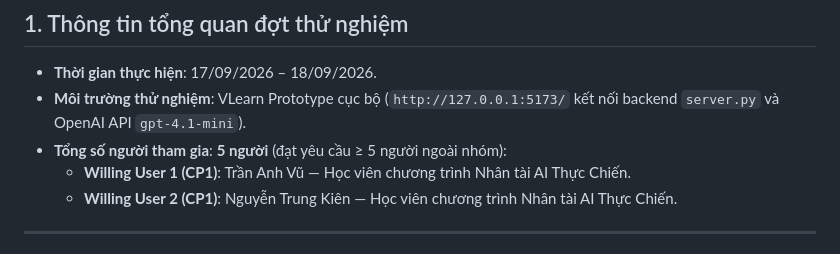
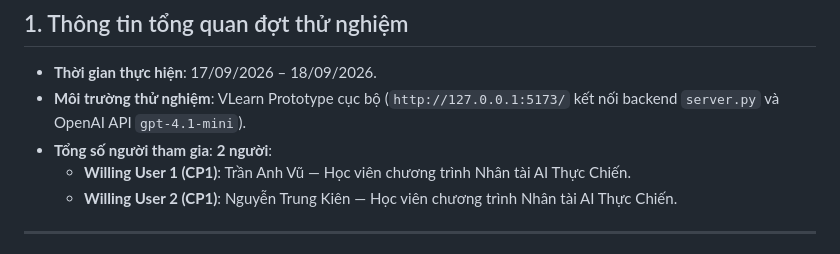
Before and after one commit to nhuY02/K4-3A-E402-DaiDaiDi, a Markdown page: validation/user_testing_log.md, the part around the change. Rendered like a GitHub page.

```diff
--- a/validation/user_testing_log.md
+++ b/validation/user_testing_log.md
@@ -8,7 +8,7 @@
 
 - **Thời gian thực hiện**: 17/09/2026 – 18/09/2026.
 - **Môi trường thử nghiệm**: VLearn Prototype cục bộ (`http://127.0.0.1:5173/` kết nối backend `server.py` và OpenAI API `gpt-4.1-mini`).
-- **Tổng số người tham gia**: **5 người** (đạt yêu cầu ≥ 5 người ngoài nhóm):
+- **Tổng số người tham gia**: **2 người**:
   - **Willing User 1 (CP1)**: Trần Anh Vũ — Học viên chương trình Nhân tài AI Thực Chiến.
   - **Willing User 2 (CP1)**: Nguyễn Trung Kiên — Học viên chương trình Nhân tài AI Thực Chiến.
 
```
